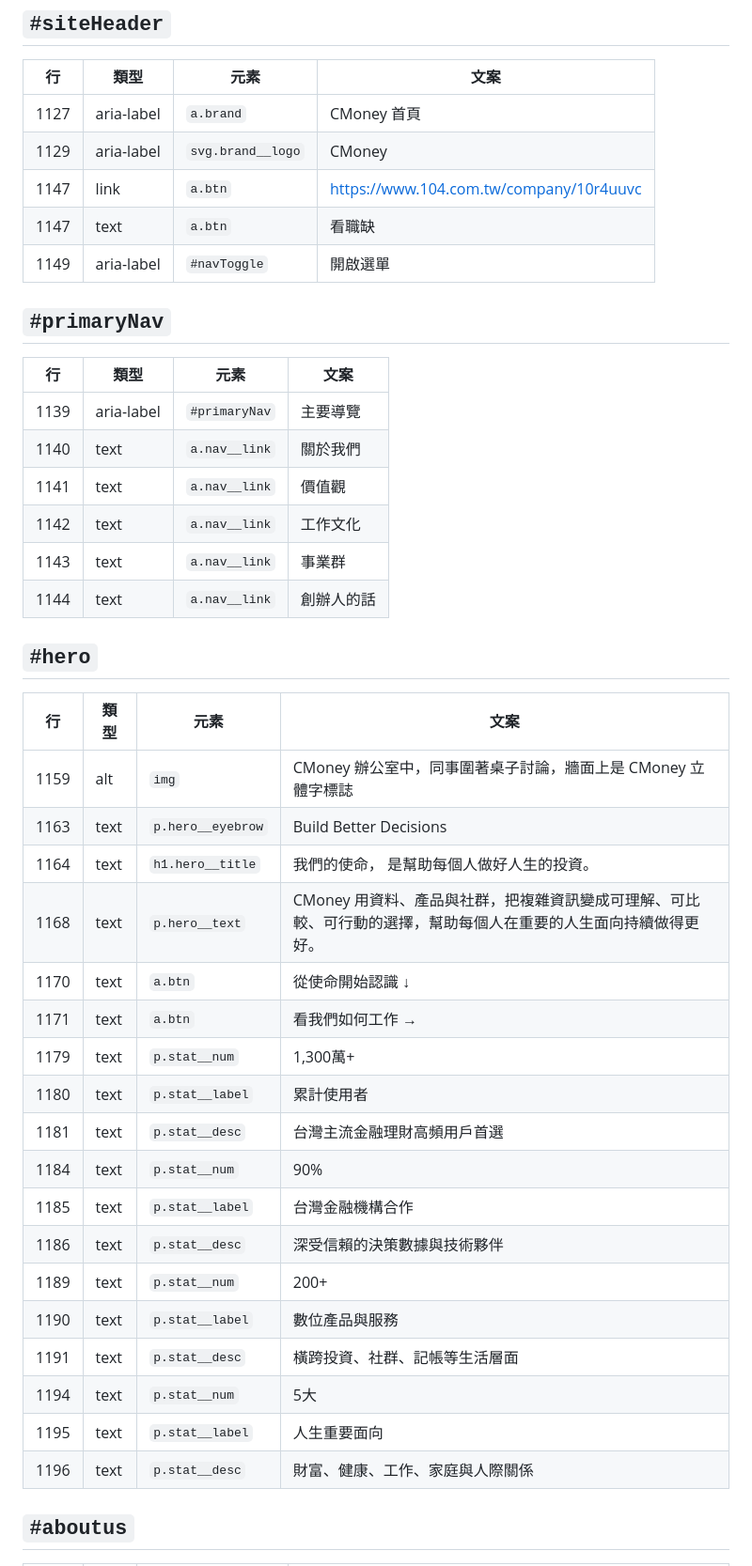
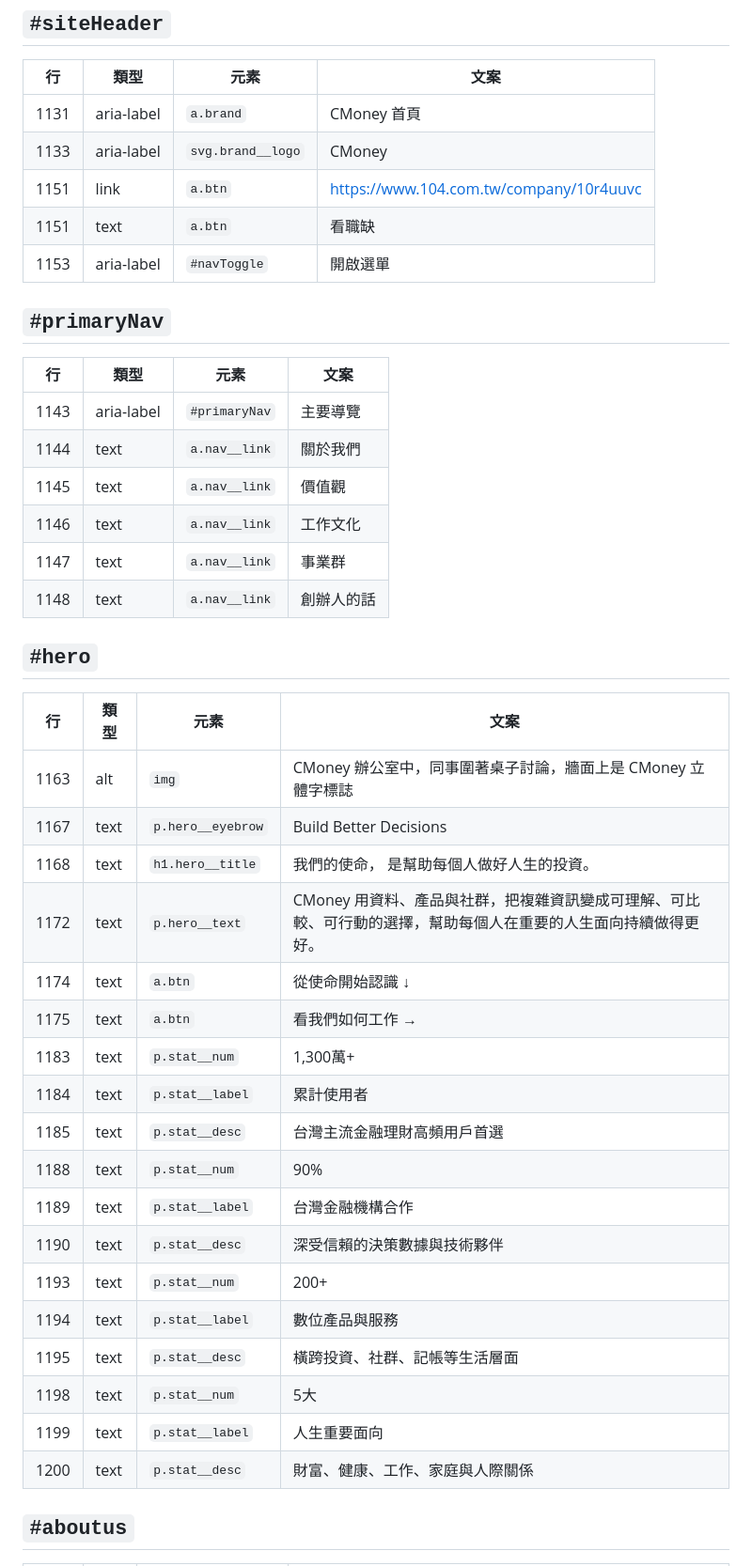
Before and after one commit to eureka-uiux/cmoney-brand-site-prototype, a Markdown page: handoff/content.md, the part around one of its changes. Shown at 94% size. Drawn GitHub-style.

```diff
--- a/handoff/content.md
+++ b/handoff/content.md
@@ -22,45 +22,45 @@ HTML 是正本，這份是從 HTML 抽出來的快照，用來審稿、比對版
 
 | 行 | 類型 | 元素 | 文案 |
 |---|---|---|---|
-| 1127 | aria-label | `a.brand` | CMoney 首頁 |
-| 1129 | aria-label | `svg.brand__logo` | CMoney |
-| 1147 | link | `a.btn` | https://www.104.com.tw/company/10r4uuvc |
-| 1147 | text | `a.btn` | 看職缺 |
-| 1149 | aria-label | `#navToggle` | 開啟選單 |
+| 1131 | aria-label | `a.brand` | CMoney 首頁 |
+| 1133 | aria-label | `svg.brand__logo` | CMoney |
+| 1151 | link | `a.btn` | https://www.104.com.tw/company/10r4uuvc |
+| 1151 | text | `a.btn` | 看職缺 |
+| 1153 | aria-label | `#navToggle` | 開啟選單 |
 
 ## `#primaryNav`
 
 | 行 | 類型 | 元素 | 文案 |
 |---|---|---|---|
-| 1139 | aria-label | `#primaryNav` | 主要導覽 |
-| 1140 | text | `a.nav__link` | 關於我們 |
-| 1141 | text | `a.nav__link` | 價值觀 |
-| 1142 | text | `a.nav__link` | 工作文化 |
-| 1143 | text | `a.nav__link` | 事業群 |
-| 1144 | text | `a.nav__link` | 創辦人的話 |
+| 1143 | aria-label | `#primaryNav` | 主要導覽 |
+| 1144 | text | `a.nav__link` | 關於我們 |
+| 1145 | text | `a.nav__link` | 價值觀 |
+| 1146 | text | `a.nav__link` | 工作文化 |
+| 1147 | text | `a.nav__link` | 事業群 |
+| 1148 | text | `a.nav__link` | 創辦人的話 |
 
 ## `#hero`
 
 | 行 | 類型 | 元素 | 文案 |
 |---|---|---|---|
-| 1159 | alt | `img` | CMoney 辦公室中，同事圍著桌子討論，牆面上是 CMoney 立體字標誌 |
-| 1163 | text | `p.hero__eyebrow` | Build Better Decisions |
-| 1164 | text | `h1.hero__title` | 我們的使命， 是幫助每個人做好人生的投資。 |
-| 1168 | text | `p.hero__text` | CMoney 用資料、產品與社群，把複雜資訊變成可理解、可比較、可行動的選擇，幫助每個人在重要的人生面向持續做得更好。 |
-| 1170 | text | `a.btn` | 從使命開始認識 ↓ |
-| 1171 | text | `a.btn` | 看我們如何工作 → |
-| 1179 | text | `p.stat__num` | 1,300萬+ |
-| 1180 | text | `p.stat__label` | 累計使用者 |
-| 1181 | text | `p.stat__desc` | 台灣主流金融理財高頻用戶首選 |
-| 1184 | text | `p.stat__num` | 90% |
-| 1185 | text | `p.stat__label` | 台灣金融機構合作 |
-| 1186 | text | `p.stat__desc` | 深受信賴的決策數據與技術夥伴 |
-| 1189 | text | `p.stat__num` | 200+ |
-| 1190 | text | `p.stat__label` | 數位產品與服務 |
-| 1191 | text | `p.stat__desc` | 橫跨投資、社群、記帳等生活層面 |
-| 1194 | text | `p.stat__num` | 5大 |
-| 1195 | text | `p.stat__label` | 人生重要面向 |
-| 1196 | text | `p.stat__desc` | 財富、健康、工作、家庭與人際關係 |
+| 1163 | alt | `img` | CMoney 辦公室中，同事圍著桌子討論，牆面上是 CMoney 立體字標誌 |
+| 1167 | text | `p.hero__eyebrow` | Build Better Decisions |
+| 1168 | text | `h1.hero__title` | 我們的使命， 是幫助每個人做好人生的投資。 |
+| 1172 | text | `p.hero__text` | CMoney 用資料、產品與社群，把複雜資訊變成可理解、可比較、可行動的選擇，幫助每個人在重要的人生面向持續做得更好。 |
+| 1174 | text | `a.btn` | 從使命開始認識 ↓ |
+| 1175 | text | `a.btn` | 看我們如何工作 → |
+| 1183 | text | `p.stat__num` | 1,300萬+ |
+| 1184 | text | `p.stat__label` | 累計使用者 |
+| 1185 | text | `p.stat__desc` | 台灣主流金融理財高頻用戶首選 |
+| 1188 | text | `p.stat__num` | 90% |
+| 1189 | text | `p.stat__label` | 台灣金融機構合作 |
+| 1190 | text | `p.stat__desc` | 深受信賴的決策數據與技術夥伴 |
+| 1193 | text | `p.stat__num` | 200+ |
+| 1194 | text | `p.stat__label` | 數位產品與服務 |
+| 1195 | text | `p.stat__desc` | 橫跨投資、社群、記帳等生活層面 |
+| 1198 | text | `p.stat__num` | 5大 |
+| 1199 | text | `p.stat__label` | 人生重要面向 |
+| 1200 | text | `p.stat__desc` | 財富、健康、工作、家庭與人際關係 |
 
 ## `#aboutus`
 
```
Also changed, not shown: other parts of handoff/content.md (+116 -118 lines), handoff/assets.md (+1 -1 lines).
